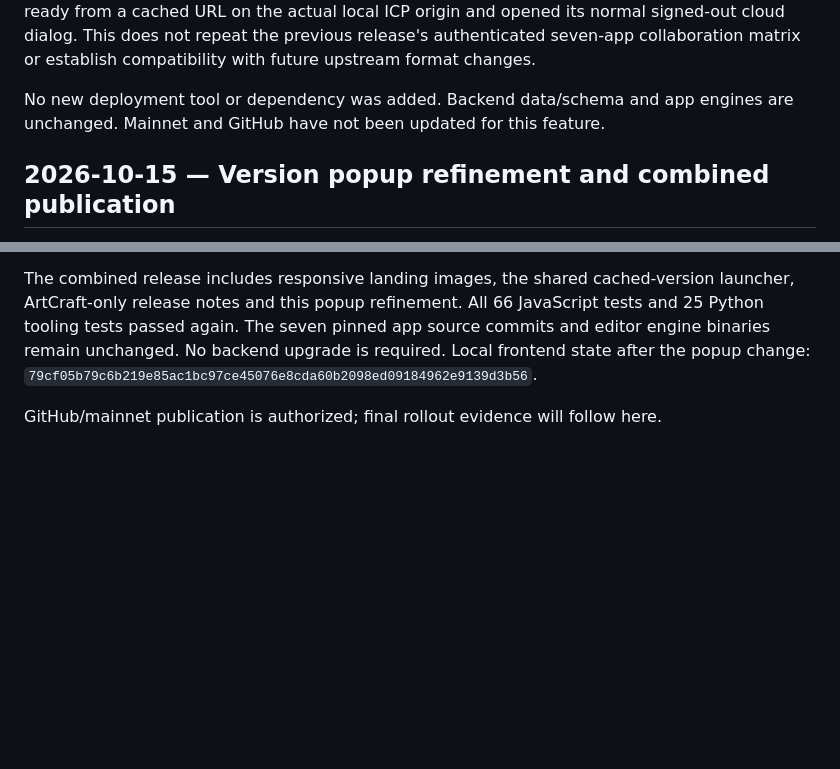
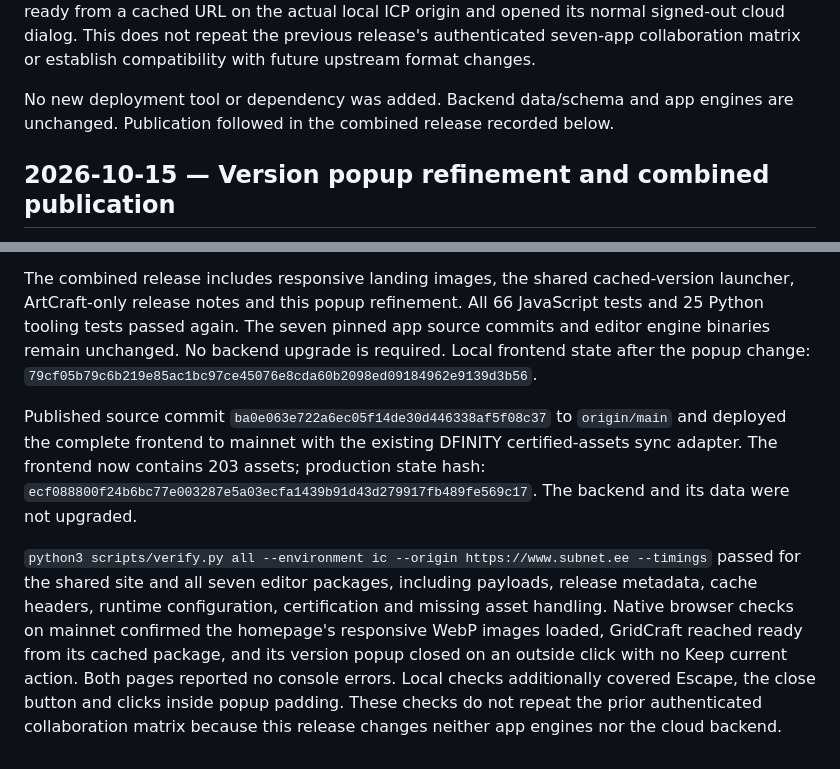
Before and after one commit to eerikpotter/subnet.ee, a Markdown page: docs/history.md, 2 parts joined by grey strips. Drawn GitHub-style; blank space fills up the shorter version.

Commit message:
Record verified Craft updates and image optimization publication

```diff
--- a/docs/history.md
+++ b/docs/history.md
@@ -557,7 +557,7 @@ previous release's authenticated seven-app collaboration matrix or establish
 compatibility with future upstream format changes.
 
 No new deployment tool or dependency was added. Backend data/schema and app engines
-are unchanged. Mainnet and GitHub have not been updated for this feature.
+are unchanged. Publication followed in the combined release recorded below.
 
 
 ## 2026-10-15 — Version popup refinement and combined publication
@@ -575,4 +575,20 @@ and editor engine binaries remain unchanged. No backend upgrade is required.
 Local frontend state after the popup change:
 `79cf05b79c6b219e85ac1bc97ce45076e8cda60b2098ed09184962e9139d3b56`.
 
-GitHub/mainnet publication is authorized; final rollout evidence will follow here.
+Published source commit `ba0e063e722a6ec05f14de30d446338af5f08c37` to
+`origin/main` and deployed the complete frontend to mainnet with the existing
+DFINITY certified-assets sync adapter. The frontend now contains 203 assets;
+production state hash:
+`ecf088800f24b6bc77e003287e5a03ecfa1439b91d43d279917fb489fe569c17`.
+The backend and its data were not upgraded.
+
+`python3 scripts/verify.py all --environment ic --origin https://www.subnet.ee --timings`
+passed for the shared site and all seven editor packages, including payloads,
+release metadata, cache headers, runtime configuration, certification and missing
+asset handling. Native browser checks on mainnet confirmed the homepage's responsive
+WebP images loaded, GridCraft reached ready from its cached package, and its version
+popup closed on an outside click with no Keep current action. Both pages reported
+no console errors. Local checks additionally covered Escape, the close button and
+clicks inside popup padding. These checks do not repeat the prior authenticated
+collaboration matrix because this release changes neither app engines nor the cloud
+backend.
```
Also changed, not shown: docs/development.md (+3 -1 lines).
